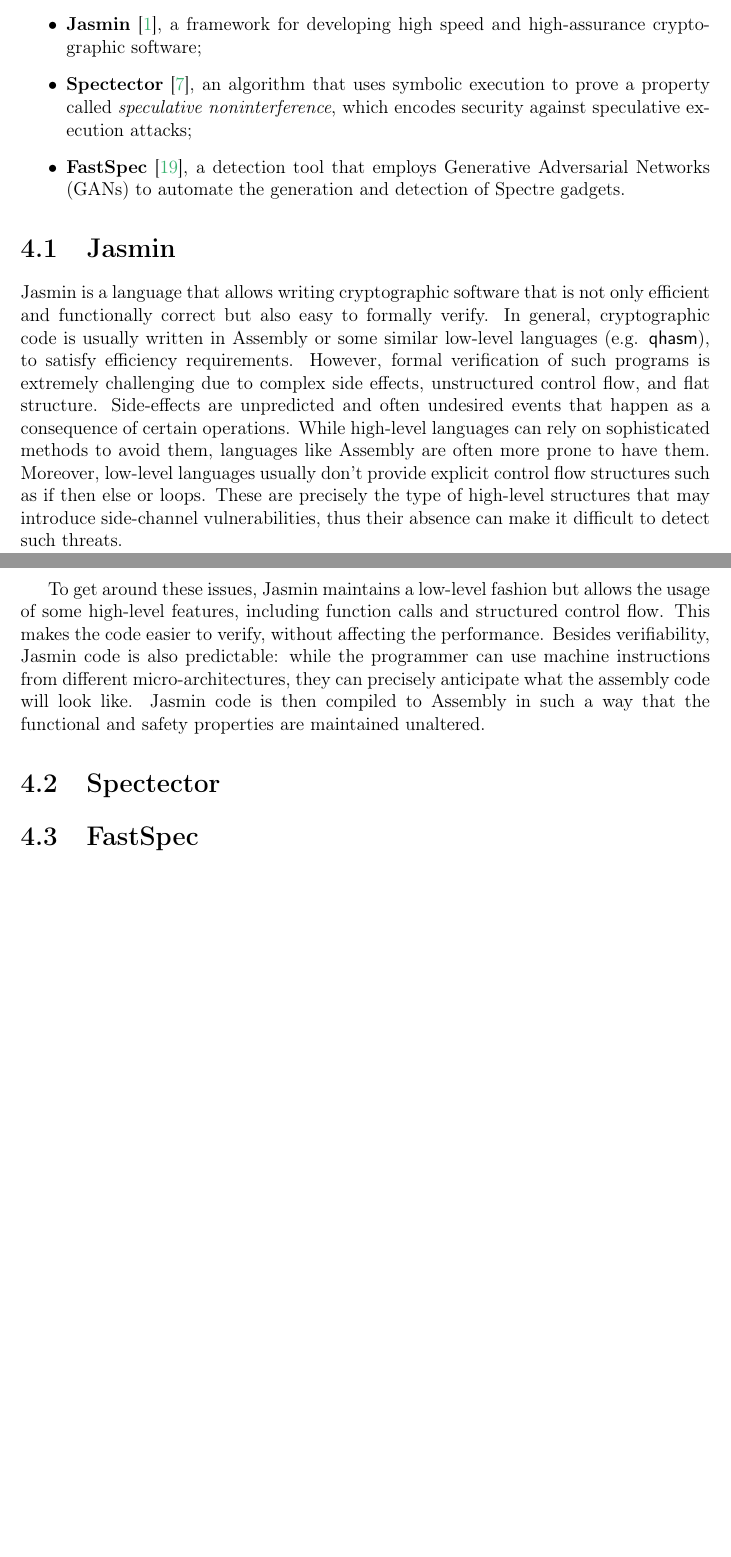
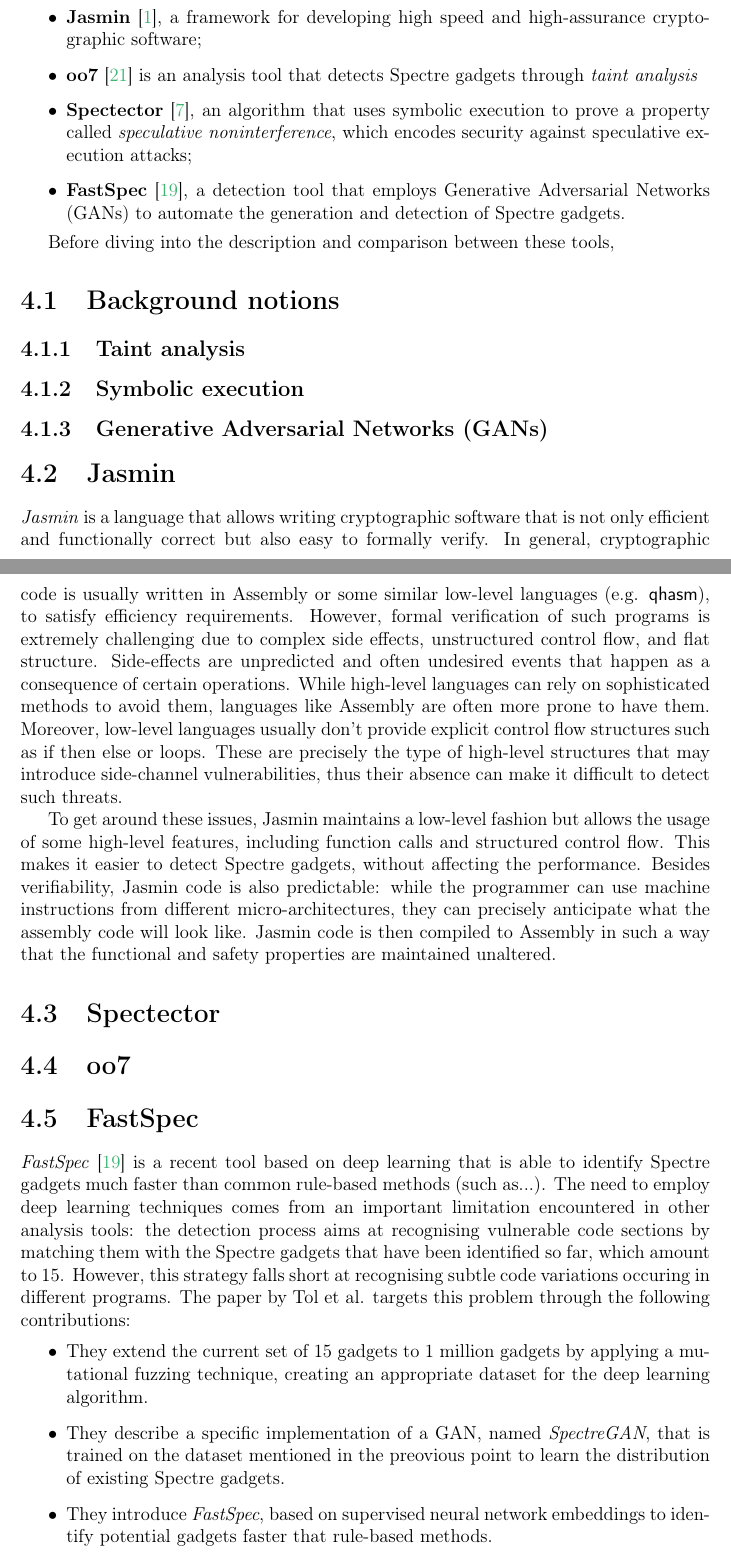
Before and after one commit to magdasolitro/msc-thesis, a LaTeX thesis (tex files/thesis_draft.tex): two parts of pages 21 and 22 of 25, joined at a grey line, cut so that both start at the same text, the shorter picture padded with empty space. Compiled offline with pdfLaTeX.

Commit message:
improved FastSpec section, introduced background sections

```diff
--- a/tex files/thesis_draft.tex
+++ b/tex files/thesis_draft.tex
@@ -264,22 +264,38 @@ cache = array[value];		// look-up
 
 	\textit{Formal verification} consists in checking whether a program implements a given specification, i.e. the program is functionally correct. \textit{Formal analysis}, on the other hand, is used to verify whether the code satisfies certain properties, e.g. specific security guarantees. In our case, the security property that we want to target is the resistance against Spectre-like attacks (be more precise).
 
-	This work focuses on three different analysis tools:
+	This work focuses on three (four?) different analysis tools:
 	\begin{itemize}
 		\item \textbf{Jasmin}\cite{Almeida2017}, a framework for developing high speed and high-assurance cryptographic software;
+		\item \textbf{oo7} \cite{Wang2019} is an analysis tool that detects Spectre gadgets through \textit{taint analysis}
 		\item \textbf{Spectector} \cite{Guarnieri2018}, an algorithm that uses symbolic execution to prove a property called \textit{speculative noninterference}, which encodes security against speculative execution attacks;
 		\item \textbf{FastSpec} \cite{Tol2021}, a detection tool that employs Generative Adversarial Networks (GANs) to  automate the generation and detection of Spectre gadgets.
 	\end{itemize}
 
+	Before diving into the description and comparison between these tools,
+
+	\section{Background notions}
+	\subsection{Taint analysis}
+	\subsection{Symbolic execution}
+	\subsection{Generative Adversarial Networks (GANs)}
+
 	\section{Jasmin}
-	Jasmin is a language that allows writing cryptographic software that is not only efficient and functionally correct but also easy to formally verify. In general, cryptographic code is usually written in Assembly or some similar low-level languages (e.g. \textsf{qhasm}), to satisfy efficiency requirements. However, formal verification of such programs is extremely challenging due to complex side effects, unstructured control flow, and flat structure. Side-effects are unpredicted and often undesired events that happen as a consequence of certain operations. While high-level languages can rely on sophisticated methods to avoid them, languages like Assembly are often more prone to have them. Moreover, low-level languages usually don't provide explicit control flow structures such as if then else or loops. These are precisely the type of high-level structures that may introduce side-channel vulnerabilities, thus their absence can make it difficult to detect such threats.
+	\textit{Jasmin} is a language that allows writing cryptographic software that is not only efficient and functionally correct but also easy to formally verify. In general, cryptographic code is usually written in Assembly or some similar low-level languages (e.g. \textsf{qhasm}), to satisfy efficiency requirements. However, formal verification of such programs is extremely challenging due to complex side effects, unstructured control flow, and flat structure. Side-effects are unpredicted and often undesired events that happen as a consequence of certain operations. While high-level languages can rely on sophisticated methods to avoid them, languages like Assembly are often more prone to have them. Moreover, low-level languages usually don't provide explicit control flow structures such as if then else or loops. These are precisely the type of high-level structures that may introduce side-channel vulnerabilities, thus their absence can make it difficult to detect such threats.
 
-	To get around these issues, Jasmin maintains a low-level fashion but allows the usage of some high-level features, including function calls and structured control flow. This makes the code easier to verify, without affecting the performance. Besides verifiability, Jasmin code is also predictable: while the programmer can use machine instructions from different micro-architectures, they can precisely anticipate what the assembly code will look like. Jasmin code is then compiled to Assembly in such a way that the functional and safety properties are maintained unaltered.
+	To get around these issues, Jasmin maintains a low-level fashion but allows the usage of some high-level features, including function calls and structured control flow. This makes it easier to detect Spectre gadgets, without affecting the performance. Besides verifiability, Jasmin code is also predictable: while the programmer can use machine instructions from different micro-architectures, they can precisely anticipate what the assembly code will look like. Jasmin code is then compiled to Assembly in such a way that the functional and safety properties are maintained unaltered.
 
 	\section{Spectector}
 
+	\section{oo7}
+
 	\section{FastSpec}
-
+	\textit{FastSpec} \cite{Tol2021} is a recent tool based on deep learning that is able to identify Spectre gadgets much faster than common rule-based methods (such as...). The need to employ deep learning techniques comes from an important limitation encountered in other analysis tools: the detection process aims at recognising vulnerable code sections by matching them with the Spectre gadgets that have been identified so far, which amount to 15. However, this strategy falls short at recognising subtle code variations occuring in different programs.
+	The paper by Tol et al. targets this problem through the following contributions:
+	\begin{itemize}
+		\item They extend the current set of 15 gadgets to 1 million gadgets by applying a mutational fuzzing technique, creating an appropriate dataset for the deep learning algorithm.
+		\item They describe a specific implementation of a GAN, named \textit{SpectreGAN}, that is trained on the dataset mentioned in the preovious point to learn the distribution of existing Spectre gadgets.
+		\item They introduce \textit{FastSpec}, based on supervised neural network embeddings to identify potential gadgets faster that rule-based methods.
+	\end{itemize}
 	\bibliography{thesis_ref}{}
 	\bibliographystyle{acm}
 
```
Also changed, not shown: tex files/thesis_draft.pdf.
